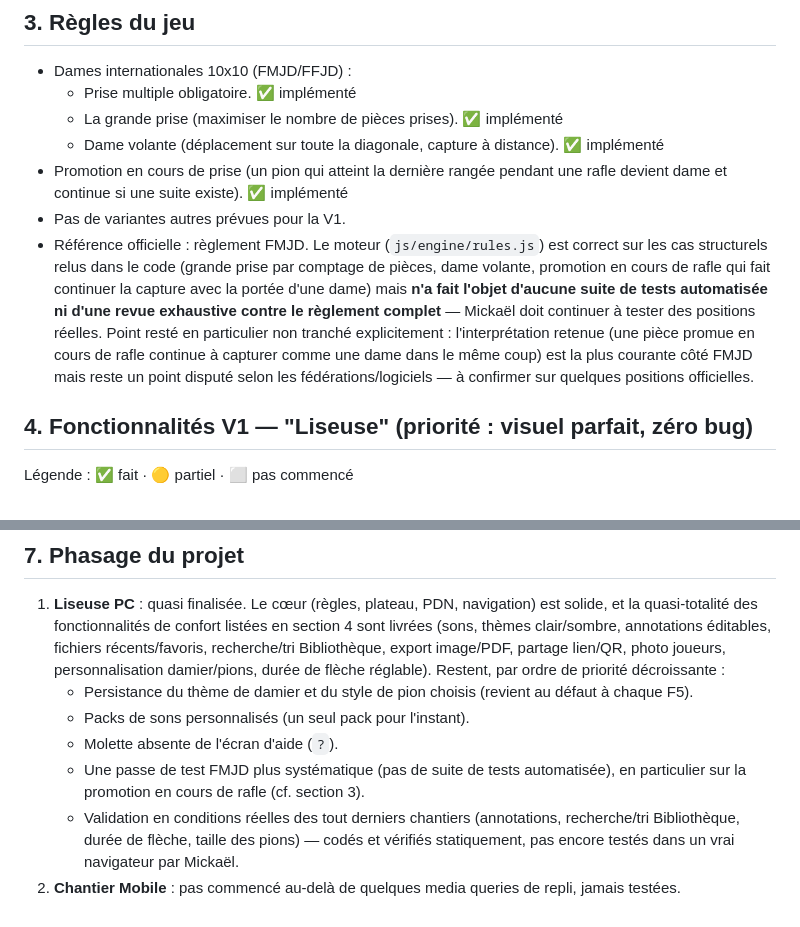
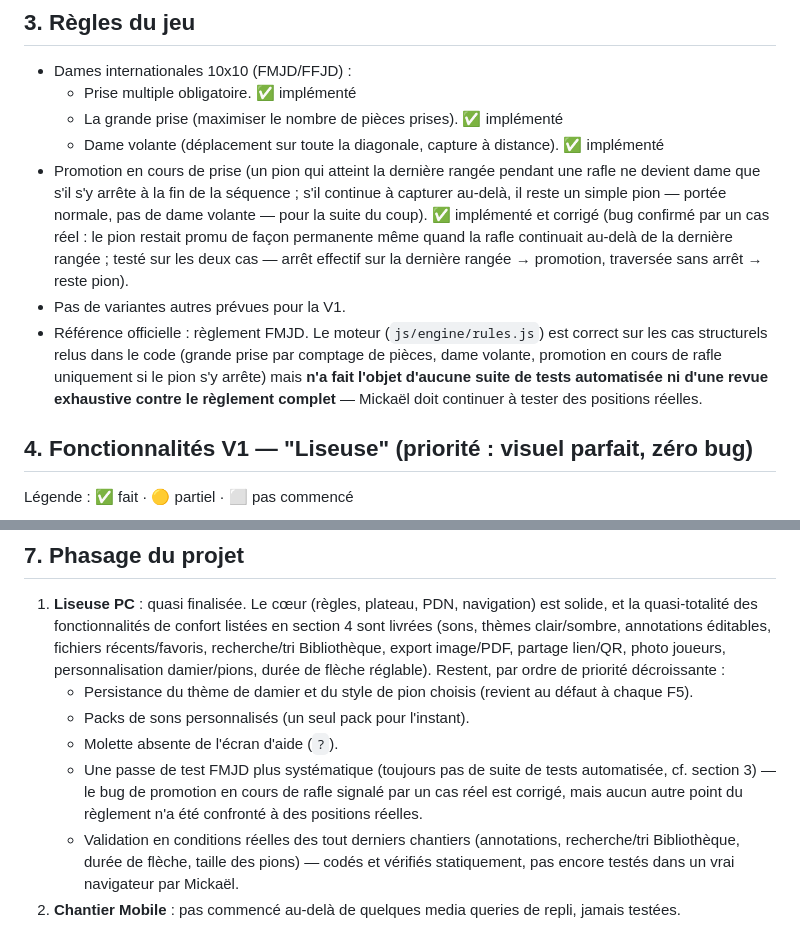
Before and after one commit to Mikado1666/DamikA, a Markdown page: CAHIER_DES_CHARGES.md, 2 parts joined by grey strips. GitHub-like rendering.

Commit message:
Cahier des charges : reflète la correction de promotion en cours de rafle
Section 3 et 7 mises à jour suite au fix de rules.js — le point était
explicitement signalé comme non tranché, il est maintenant corrigé et
vérifié sur les deux cas (arrêt sur la dernière rangée / traversée sans
arrêt).

Co-Authored-By: Claude Sonnet 5 <noreply@anthropic.com>
Claude-Session: https://claude.ai/code/session_018tB3zsNTeimhHSWuV8J9jw

```diff
--- a/CAHIER_DES_CHARGES.md
+++ b/CAHIER_DES_CHARGES.md
@@ -26,9 +26,9 @@ Appli de jeu de dames internationales (10x10), gratuite, fluide et rapide, jouab
   - Prise multiple obligatoire. ✅ implémenté
   - La grande prise (maximiser le nombre de pièces prises). ✅ implémenté
   - Dame volante (déplacement sur toute la diagonale, capture à distance). ✅ implémenté
-- Promotion en cours de prise (un pion qui atteint la dernière rangée pendant une rafle devient dame et continue si une suite existe). ✅ implémenté
+- Promotion en cours de prise (un pion qui atteint la dernière rangée pendant une rafle ne devient dame que s'il s'y arrête à la fin de la séquence ; s'il continue à capturer au-delà, il reste un simple pion — portée normale, pas de dame volante — pour la suite du coup). ✅ implémenté et corrigé (bug confirmé par un cas réel : le pion restait promu de façon permanente même quand la rafle continuait au-delà de la dernière rangée ; testé sur les deux cas — arrêt effectif sur la dernière rangée → promotion, traversée sans arrêt → reste pion).
 - Pas de variantes autres prévues pour la V1.
-- Référence officielle : règlement FMJD. Le moteur (`js/engine/rules.js`) est correct sur les cas structurels relus dans le code (grande prise par comptage de pièces, dame volante, promotion en cours de rafle qui fait continuer la capture avec la portée d'une dame) mais **n'a fait l'objet d'aucune suite de tests automatisée ni d'une revue exhaustive contre le règlement complet** — Mickaël doit continuer à tester des positions réelles. Point resté en particulier non tranché explicitement : l'interprétation retenue (une pièce promue en cours de rafle continue à capturer comme une dame dans le même coup) est la plus courante côté FMJD mais reste un point disputé selon les fédérations/logiciels — à confirmer sur quelques positions officielles.
+- Référence officielle : règlement FMJD. Le moteur (`js/engine/rules.js`) est correct sur les cas structurels relus dans le code (grande prise par comptage de pièces, dame volante, promotion en cours de rafle uniquement si le pion s'y arrête) mais **n'a fait l'objet d'aucune suite de tests automatisée ni d'une revue exhaustive contre le règlement complet** — Mickaël doit continuer à tester des positions réelles.
 
 ## 4. Fonctionnalités V1 — "Liseuse" (priorité : visuel parfait, zéro bug)
 
@@ -106,8 +106,9 @@ La flèche visuelle, elle, trace toujours le chemin complet quelle que soit la n
    - Persistance du thème de damier et du style de pion choisis (revient au défaut à chaque F5).
    - Packs de sons personnalisés (un seul pack pour l'instant).
    - Molette absente de l'écran d'aide (`?`).
-   - Une passe de test FMJD plus systématique (pas de suite de tests automatisée), en
-     particulier sur la promotion en cours de rafle (cf. section 3).
+   - Une passe de test FMJD plus systématique (toujours pas de suite de tests automatisée,
+     cf. section 3) — le bug de promotion en cours de rafle signalé par un cas réel est
+     corrigé, mais aucun autre point du règlement n'a été confronté à des positions réelles.
    - Validation en conditions réelles des tout derniers chantiers (annotations, recherche/tri
      Bibliothèque, durée de flèche, taille des pions) — codés et vérifiés statiquement, pas
      encore testés dans un vrai navigateur par Mickaël.
```
